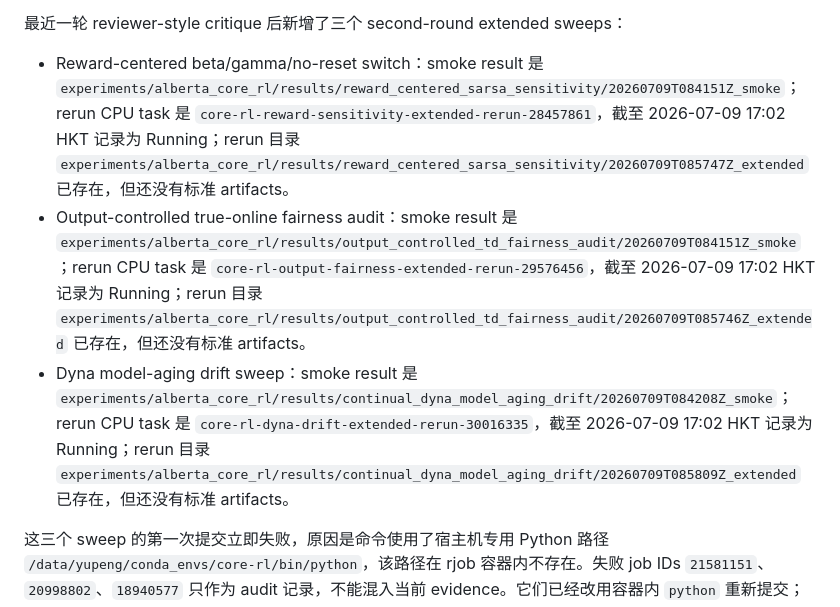
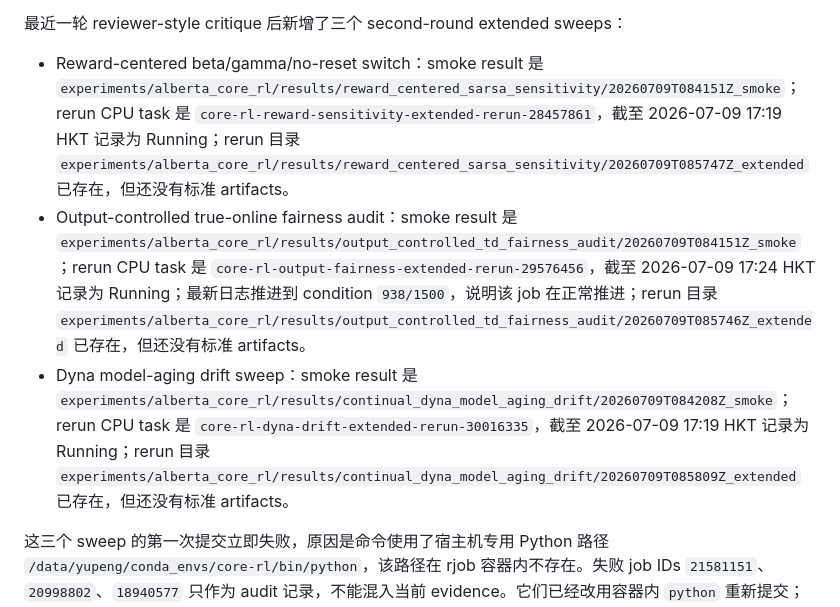
Before and after one commit to PursuitYP/Core-RL, a Markdown page: final/indexes/status_zh.md, the part around one of its changes. Drawn GitHub-style.

Commit message:
Refresh running job status notes

```diff
--- a/final/indexes/status_zh.md
+++ b/final/indexes/status_zh.md
@@ -39,9 +39,9 @@ Scale-Invariant Continuing Control 已有 main pilot：
 
 最近一轮 reviewer-style critique 后新增了三个 second-round extended sweeps：
 
-- Reward-centered beta/gamma/no-reset switch：smoke result 是 `experiments/alberta_core_rl/results/reward_centered_sarsa_sensitivity/20260709T084151Z_smoke`；rerun CPU task 是 `core-rl-reward-sensitivity-extended-rerun-28457861`，截至 2026-07-09 17:02 HKT 记录为 Running；rerun 目录 `experiments/alberta_core_rl/results/reward_centered_sarsa_sensitivity/20260709T085747Z_extended` 已存在，但还没有标准 artifacts。
-- Output-controlled true-online fairness audit：smoke result 是 `experiments/alberta_core_rl/results/output_controlled_td_fairness_audit/20260709T084151Z_smoke`；rerun CPU task 是 `core-rl-output-fairness-extended-rerun-29576456`，截至 2026-07-09 17:02 HKT 记录为 Running；rerun 目录 `experiments/alberta_core_rl/results/output_controlled_td_fairness_audit/20260709T085746Z_extended` 已存在，但还没有标准 artifacts。
-- Dyna model-aging drift sweep：smoke result 是 `experiments/alberta_core_rl/results/continual_dyna_model_aging_drift/20260709T084208Z_smoke`；rerun CPU task 是 `core-rl-dyna-drift-extended-rerun-30016335`，截至 2026-07-09 17:02 HKT 记录为 Running；rerun 目录 `experiments/alberta_core_rl/results/continual_dyna_model_aging_drift/20260709T085809Z_extended` 已存在，但还没有标准 artifacts。
+- Reward-centered beta/gamma/no-reset switch：smoke result 是 `experiments/alberta_core_rl/results/reward_centered_sarsa_sensitivity/20260709T084151Z_smoke`；rerun CPU task 是 `core-rl-reward-sensitivity-extended-rerun-28457861`，截至 2026-07-09 17:19 HKT 记录为 Running；rerun 目录 `experiments/alberta_core_rl/results/reward_centered_sarsa_sensitivity/20260709T085747Z_extended` 已存在，但还没有标准 artifacts。
+- Output-controlled true-online fairness audit：smoke result 是 `experiments/alberta_core_rl/results/output_controlled_td_fairness_audit/20260709T084151Z_smoke`；rerun CPU task 是 `core-rl-output-fairness-extended-rerun-29576456`，截至 2026-07-09 17:24 HKT 记录为 Running；最新日志推进到 condition `938/1500`，说明该 job 在正常推进；rerun 目录 `experiments/alberta_core_rl/results/output_controlled_td_fairness_audit/20260709T085746Z_extended` 已存在，但还没有标准 artifacts。
+- Dyna model-aging drift sweep：smoke result 是 `experiments/alberta_core_rl/results/continual_dyna_model_aging_drift/20260709T084208Z_smoke`；rerun CPU task 是 `core-rl-dyna-drift-extended-rerun-30016335`，截至 2026-07-09 17:19 HKT 记录为 Running；rerun 目录 `experiments/alberta_core_rl/results/continual_dyna_model_aging_drift/20260709T085809Z_extended` 已存在，但还没有标准 artifacts。
 
 这三个 sweep 的第一次提交立即失败，原因是命令使用了宿主机专用 Python 路径 `/data/yupeng/conda_envs/core-rl/bin/python`，该路径在 rjob 容器内不存在。失败 job IDs `21581151`、`20998802`、`18940577` 只作为 audit 记录，不能混入当前 evidence。它们已经改用容器内 `python` 重新提交；以上 rerun tasks 才是当前有效任务。
 
```
Also changed, not shown: other parts of final/indexes/status_zh.md (+1 -1 lines), final/indexes/reproduction.md (+4 -4 lines), final/indexes/reproduction_zh.md (+4 -4 lines).
